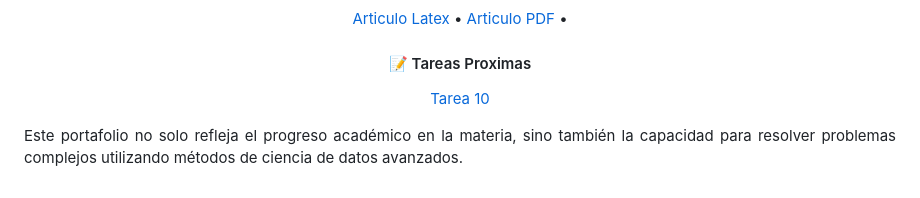
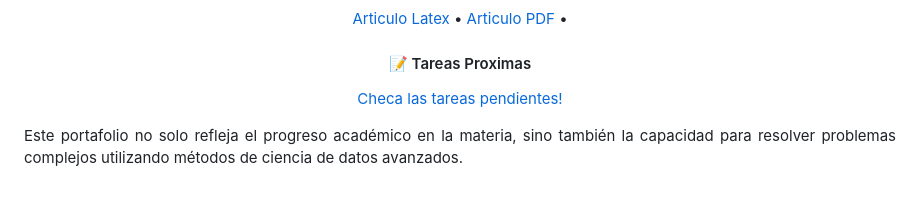
Before and after one commit to jsaulme/Aprendizaje_Automatico_MCD, a Markdown page: README.md, the part around the change. Rendered like a GitHub page.

```diff
--- a/README.md
+++ b/README.md
@@ -42,7 +42,7 @@
 
 <h4 align="center" style="font-size: 16px; color: #999;" >📝 Tareas Proximas </h4>
 <p align="center">
-  <a href="tareas/tarea10">Tarea 10</a>
+  <a href="tareas/tarea10">Checa las tareas pendientes!</a>
 </p>
 
 <p align="justify">
```
